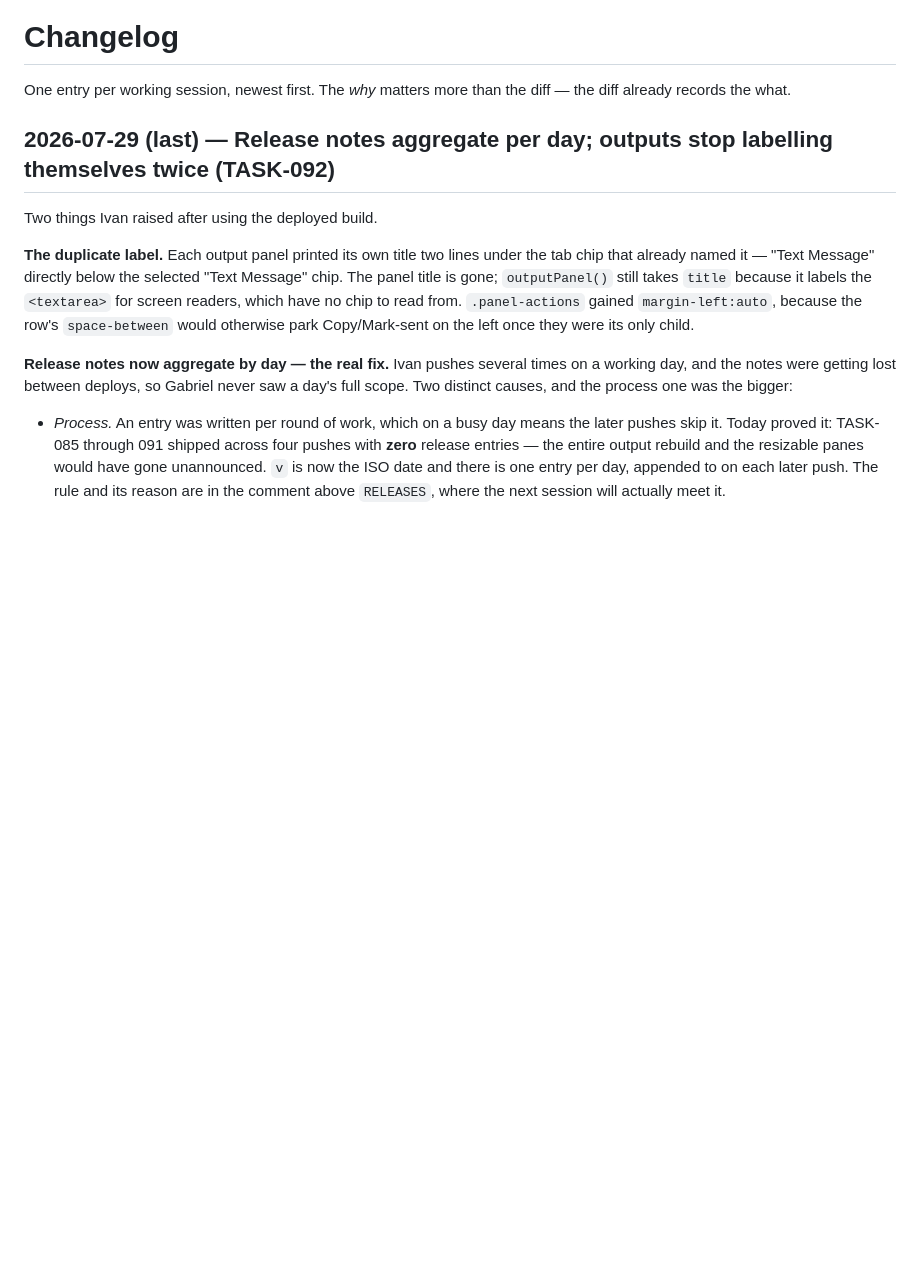
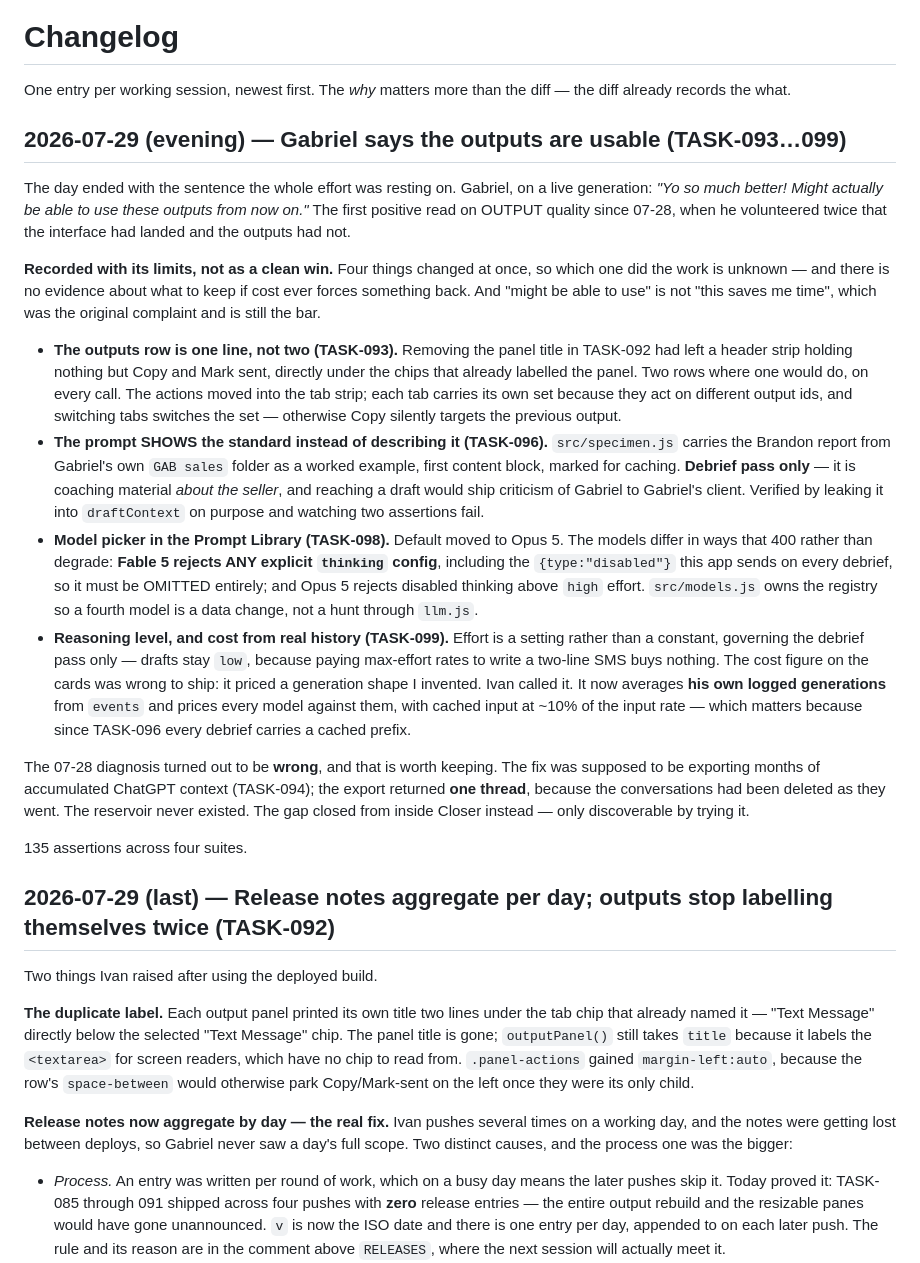
Before and after one commit to metalgoats/closer, a Markdown page: CHANGELOG.md, the part around the change. Rendered like a GitHub page; blank space fills up the shorter version.

Commit message:
Record TASK-093 through 099: what shipped, and that four variables moved at once
The CHANGELOG stopped at TASK-092 while five more rounds shipped, against this
project's own rule that the doc updates in the same commit as the change. Closing
it now, including the uncomfortable part: Gabriel's 'might actually be able to use
these' followed four simultaneous changes, so which one earned it is unknown.

README gains the three warnings a cold reader now needs — models 400 rather than
degrade, the specimen must never reach a draft, and cost is measured not estimated.

Co-Authored-By: Claude Opus 5 <noreply@anthropic.com>

```diff
--- a/CHANGELOG.md
+++ b/CHANGELOG.md
@@ -2,6 +2,47 @@
 
 One entry per working session, newest first. The *why* matters more than the diff — the diff
 already records the what.
+
+## 2026-07-29 (evening) — Gabriel says the outputs are usable (TASK-093…099)
+
+The day ended with the sentence the whole effort was resting on. Gabriel, on a live
+generation: *"Yo so much better! Might actually be able to use these outputs from now on."*
+The first positive read on OUTPUT quality since 07-28, when he volunteered twice that the
+interface had landed and the outputs had not.
+
+**Recorded with its limits, not as a clean win.** Four things changed at once, so which one
+did the work is unknown — and there is no evidence about what to keep if cost ever forces
+something back. And "might be able to use" is not "this saves me time", which was the original
+complaint and is still the bar.
+
+- **The outputs row is one line, not two (TASK-093).** Removing the panel title in TASK-092 had
+  left a header strip holding nothing but Copy and Mark sent, directly under the chips that
+  already labelled the panel. Two rows where one would do, on every call. The actions moved
+  into the tab strip; each tab carries its own set because they act on different output ids,
+  and switching tabs switches the set — otherwise Copy silently targets the previous output.
+- **The prompt SHOWS the standard instead of describing it (TASK-096).** `src/specimen.js`
+  carries the Brandon report from Gabriel's own `GAB sales` folder as a worked example, first
+  content block, marked for caching. **Debrief pass only** — it is coaching material *about the
+  seller*, and reaching a draft would ship criticism of Gabriel to Gabriel's client. Verified by
+  leaking it into `draftContext` on purpose and watching two assertions fail.
+- **Model picker in the Prompt Library (TASK-098).** Default moved to Opus 5. The models differ
+  in ways that 400 rather than degrade: **Fable 5 rejects ANY explicit `thinking` config**,
+  including the `{type:"disabled"}` this app sends on every debrief, so it must be OMITTED
+  entirely; and Opus 5 rejects disabled thinking above `high` effort. `src/models.js` owns the
+  registry so a fourth model is a data change, not a hunt through `llm.js`.
+- **Reasoning level, and cost from real history (TASK-099).** Effort is a setting rather than a
+  constant, governing the debrief pass only — drafts stay `low`, because paying max-effort
+  rates to write a two-line SMS buys nothing. The cost figure on the cards was wrong to ship:
+  it priced a generation shape I invented. Ivan called it. It now averages **his own logged
+  generations** from `events` and prices every model against them, with cached input at ~10% of
+  the input rate — which matters because since TASK-096 every debrief carries a cached prefix.
+
+The 07-28 diagnosis turned out to be **wrong**, and that is worth keeping. The fix was supposed
+to be exporting months of accumulated ChatGPT context (TASK-094); the export returned **one
+thread**, because the conversations had been deleted as they went. The reservoir never existed.
+The gap closed from inside Closer instead — only discoverable by trying it.
+
+135 assertions across four suites.
 
 ## 2026-07-29 (last) — Release notes aggregate per day; outputs stop labelling themselves twice (TASK-092)
 
```
Also changed, not shown: README.md (+14 -0 lines).
